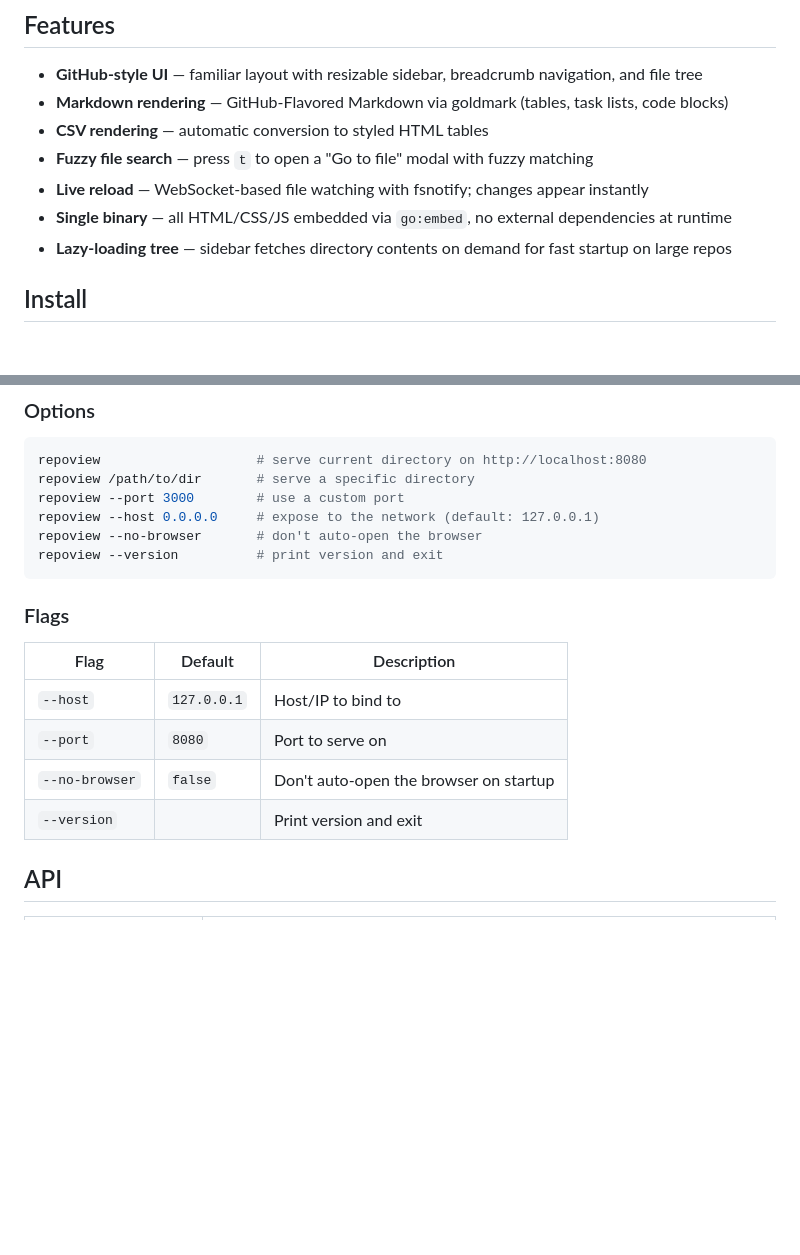
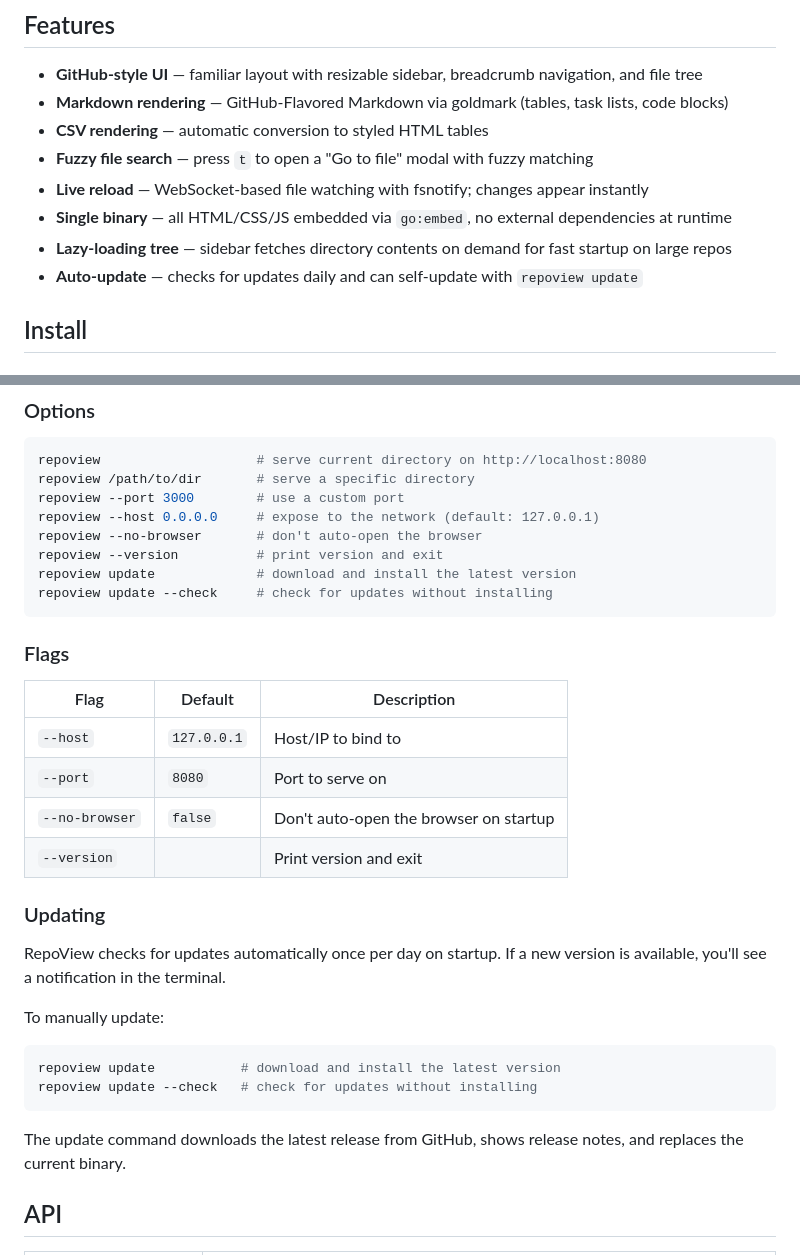
Before and after one commit to nvquanghuy/repoview, a Markdown page: README.md, 2 parts joined by grey strips. Drawn GitHub-style; blank space fills up the shorter version.

Commit message:
Document update command and auto-update feature in README
Co-Authored-By: Claude Opus 4.6 <noreply@anthropic.com>

````diff
--- a/README.md
+++ b/README.md
@@ -17,6 +17,7 @@ I noticed my marketing team, when working with Claude Code and lots of markdown
 - **Live reload** — WebSocket-based file watching with fsnotify; changes appear instantly
 - **Single binary** — all HTML/CSS/JS embedded via `go:embed`, no external dependencies at runtime
 - **Lazy-loading tree** — sidebar fetches directory contents on demand for fast startup on large repos
+- **Auto-update** — checks for updates daily and can self-update with `repoview update`
 
 ## Install
 
@@ -57,6 +58,8 @@ repoview --port 3000        # use a custom port
 repoview --host 0.0.0.0     # expose to the network (default: 127.0.0.1)
 repoview --no-browser       # don't auto-open the browser
 repoview --version          # print version and exit
+repoview update             # download and install the latest version
+repoview update --check     # check for updates without installing
 ```
 
 ### Flags
@@ -67,6 +70,19 @@ repoview --version          # print version and exit
 | `--port` | `8080` | Port to serve on |
 | `--no-browser` | `false` | Don't auto-open the browser on startup |
 | `--version` | | Print version and exit |
+
+### Updating
+
+RepoView checks for updates automatically once per day on startup. If a new version is available, you'll see a notification in the terminal.
+
+To manually update:
+
+```bash
+repoview update           # download and install the latest version
+repoview update --check   # check for updates without installing
+```
+
+The update command downloads the latest release from GitHub, shows release notes, and replaces the current binary.
 
 ## API
 
````
